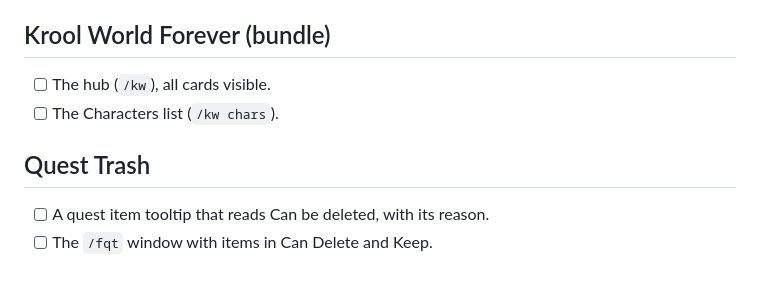
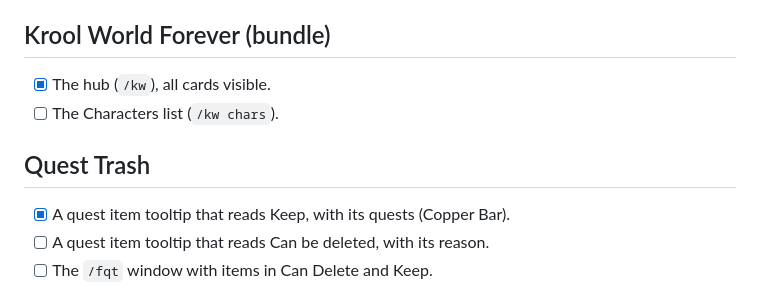
Before and after one commit to Krool/KroolWorldForever, a Markdown page: docs/media/SHOTS.md, the part around one of its changes. Rendered like a GitHub page.

```diff
--- a/docs/media/SHOTS.md
+++ b/docs/media/SHOTS.md
@@ -16,10 +16,11 @@ out (the first Copper Bar shot was skipped for that, 2026-11-15).
 Tick a line when its shot is in `docs/media/`.
 
 ## Krool World Forever (bundle)
-- [ ] The hub (`/kw`), all cards visible.
+- [x] The hub (`/kw`), all cards visible.
 - [ ] The Characters list (`/kw chars`).
 
 ## Quest Trash
+- [x] A quest item tooltip that reads Keep, with its quests (Copper Bar).
 - [ ] A quest item tooltip that reads Can be deleted, with its reason.
 - [ ] The `/fqt` window with items in Can Delete and Keep.
 
```
Also changed, not shown: other parts of docs/media/SHOTS.md (+1 -1 lines), README.md (+10 -1 lines), docs/media/bundle/hub.png (added), docs/media/questtrash/keep-tooltip.png (added), docs/media/reagents/ctrl-list.png (added), docs/media/reagents/hint.png (deleted).
